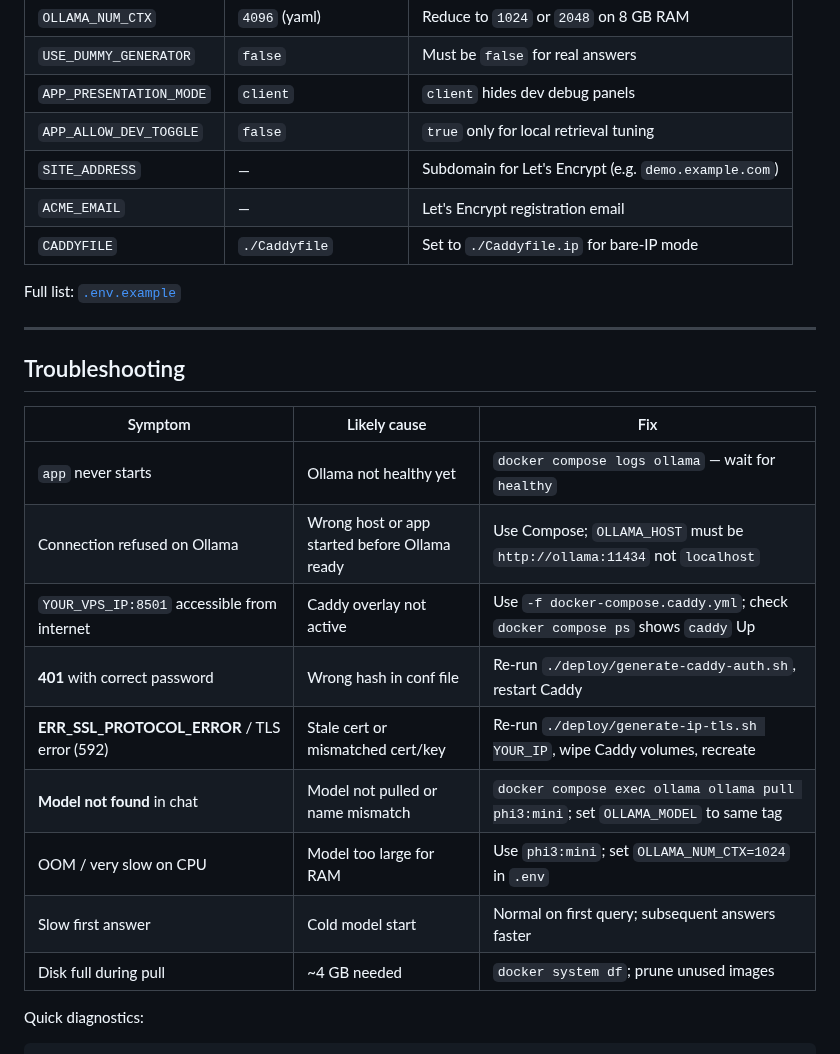
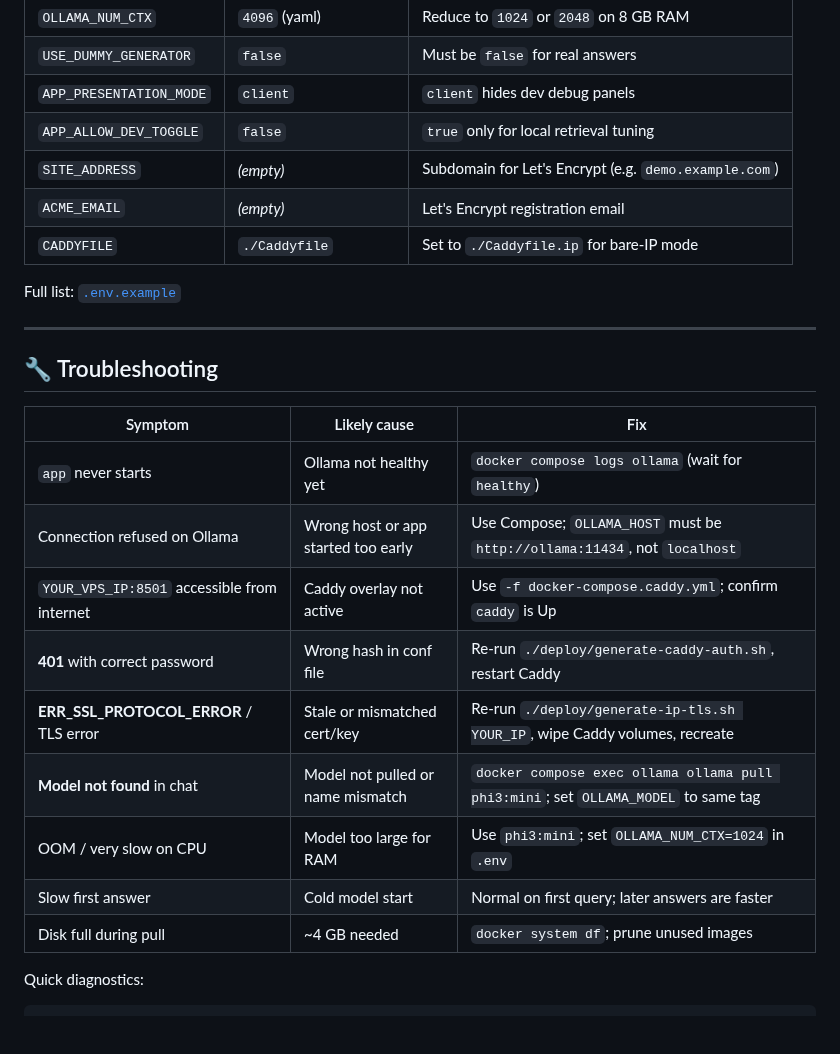
Before and after one commit to RoxanaTapia/ai-doc-to-chat-pipeline, a Markdown page: DEPLOYMENT.md, the part around one of its changes. Drawn GitHub-style; blank space fills up the shorter version.

```diff
--- a/DEPLOYMENT.md
+++ b/DEPLOYMENT.md
@@ -153,26 +168,26 @@ Settings cascade: `.env` overrides → `configs/config.yaml` → built-in defaul
 | `USE_DUMMY_GENERATOR` | `false` | Must be `false` for real answers |
 | `APP_PRESENTATION_MODE` | `client` | `client` hides dev debug panels |
 | `APP_ALLOW_DEV_TOGGLE` | `false` | `true` only for local retrieval tuning |
-| `SITE_ADDRESS` | — | Subdomain for Let's Encrypt (e.g. `demo.example.com`) |
-| `ACME_EMAIL` | — | Let's Encrypt registration email |
+| `SITE_ADDRESS` | *(empty)* | Subdomain for Let's Encrypt (e.g. `demo.example.com`) |
+| `ACME_EMAIL` | *(empty)* | Let's Encrypt registration email |
 | `CADDYFILE` | `./Caddyfile` | Set to `./Caddyfile.ip` for bare-IP mode |
 
 Full list: [`.env.example`](.env.example)
 
 ---
 
-## Troubleshooting
+## 🔧 Troubleshooting
 
 | Symptom | Likely cause | Fix |
 |---------|-------------|-----|
-| `app` never starts | Ollama not healthy yet | `docker compose logs ollama` — wait for `healthy` |
-| Connection refused on Ollama | Wrong host or app started before Ollama ready | Use Compose; `OLLAMA_HOST` must be `http://ollama:11434` not `localhost` |
-| `YOUR_VPS_IP:8501` accessible from internet | Caddy overlay not active | Use `-f docker-compose.caddy.yml`; check `docker compose ps` shows `caddy` Up |
+| `app` never starts | Ollama not healthy yet | `docker compose logs ollama` (wait for `healthy`) |
+| Connection refused on Ollama | Wrong host or app started too early | Use Compose; `OLLAMA_HOST` must be `http://ollama:11434`, not `localhost` |
+| `YOUR_VPS_IP:8501` accessible from internet | Caddy overlay not active | Use `-f docker-compose.caddy.yml`; confirm `caddy` is Up |
 | **401** with correct password | Wrong hash in conf file | Re-run `./deploy/generate-caddy-auth.sh`, restart Caddy |
-| **ERR_SSL_PROTOCOL_ERROR** / TLS error (592) | Stale cert or mismatched cert/key | Re-run `./deploy/generate-ip-tls.sh YOUR_IP`, wipe Caddy volumes, recreate |
+| **ERR_SSL_PROTOCOL_ERROR** / TLS error | Stale or mismatched cert/key | Re-run `./deploy/generate-ip-tls.sh YOUR_IP`, wipe Caddy volumes, recreate |
 | **Model not found** in chat | Model not pulled or name mismatch | `docker compose exec ollama ollama pull phi3:mini`; set `OLLAMA_MODEL` to same tag |
 | OOM / very slow on CPU | Model too large for RAM | Use `phi3:mini`; set `OLLAMA_NUM_CTX=1024` in `.env` |
-| Slow first answer | Cold model start | Normal on first query; subsequent answers faster |
+| Slow first answer | Cold model start | Normal on first query; later answers are faster |
 | Disk full during pull | ~4 GB needed | `docker system df`; prune unused images |
 
 Quick diagnostics:
```
Also changed, not shown: other parts of DEPLOYMENT.md (+26 -11 lines), README.md (+43 -33 lines).
